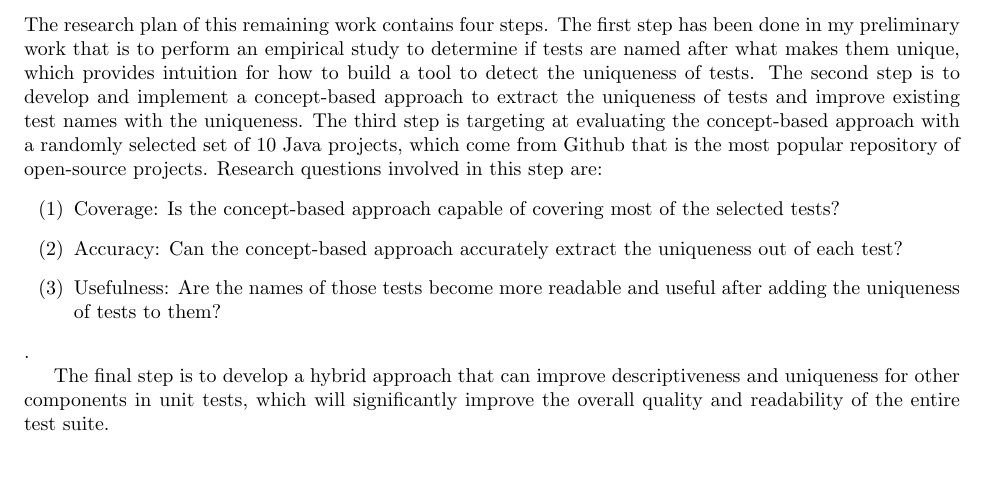
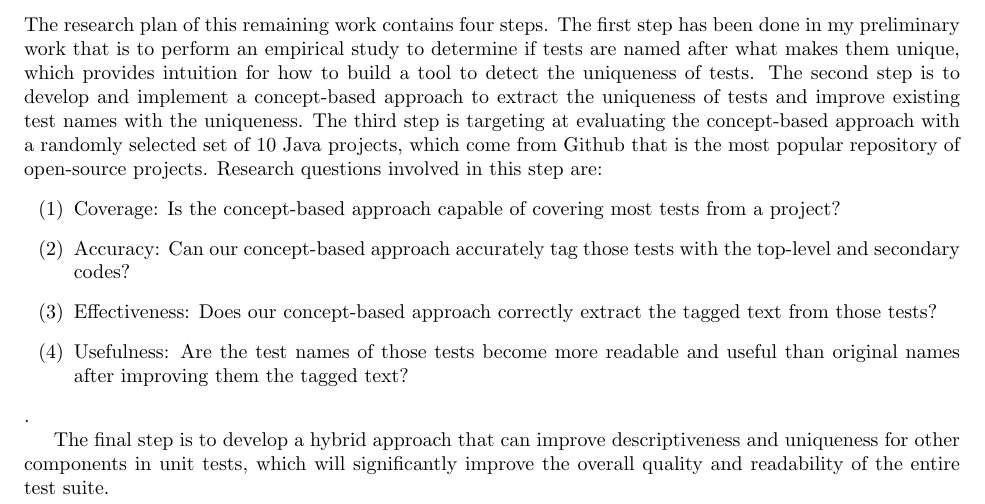
Before and after one commit to Jianwei-Wu-1/Jianwei_PhD_Proposal, a LaTeX document (unique-name-section.tex): part of the page, cut so that both start at the same text, the shorter picture padded with empty space. Compiled offline with pdfLaTeX.

Commit message:
Add new rq1-4

```diff
--- a/unique-name-section.tex
+++ b/unique-name-section.tex
@@ -24,9 +24,10 @@ The third step is targeting at evaluating the concept-based approach with a rand
 %
 Research questions involved in this step are:
 \begin{enumerate}
-    \item Coverage: Is the concept-based approach capable of covering most of the selected tests?
-    \item Accuracy: Can the concept-based approach accurately extract the uniqueness out of each test?
-    \item Usefulness: Are the names of those tests become more readable and useful after adding the uniqueness of tests to them?
+    \item Coverage: Is the concept-based approach capable of covering most tests from a project?
+    \item Accuracy: Can our concept-based approach accurately tag those tests with the top-level and secondary codes?
+    \item Effectiveness: Does our concept-based approach correctly extract the tagged text from those tests?
+    \item Usefulness: Are the test names of those tests become more readable and useful than original names after improving them the tagged text?
 \end{enumerate}.
 
 The final step is to develop a hybrid approach that can improve descriptiveness and uniqueness for other components in unit tests, which will significantly improve the overall quality and readability of the entire test suite.
```
